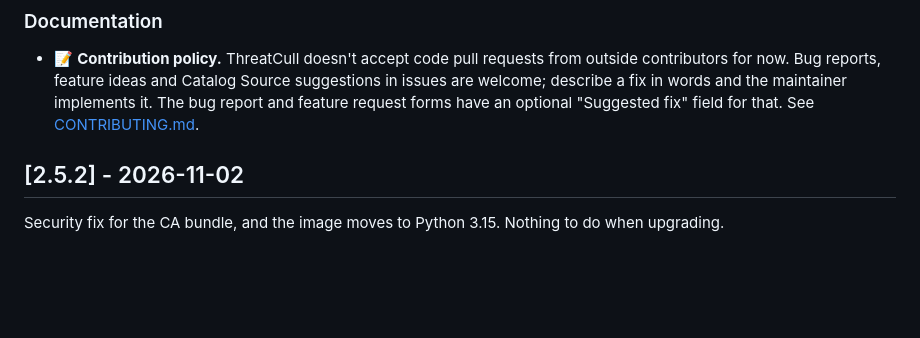
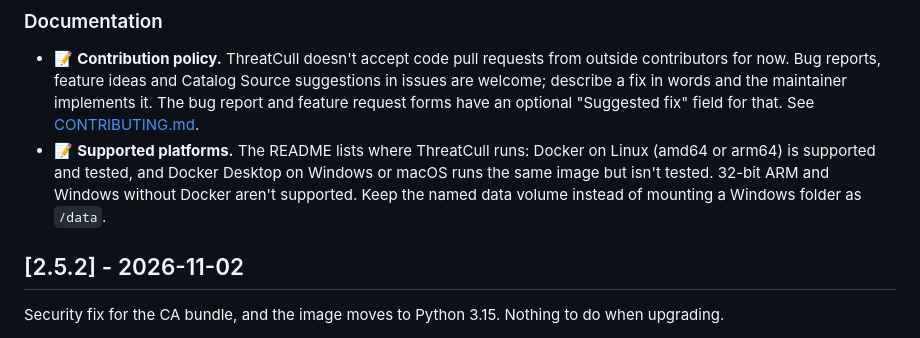
Before and after one commit to spydisec/threatcull, a Markdown page: CHANGELOG.md, the part around the change. Drawn GitHub-style; blank space fills up the shorter version.

```diff
--- a/CHANGELOG.md
+++ b/CHANGELOG.md
@@ -42,6 +42,10 @@ and published as `ghcr.io/spydisec/threatcull` for linux/amd64 and linux/arm64.
   a fix in words and the maintainer implements it. The bug report and feature request forms have
   an optional "Suggested fix" field for that. See
   [CONTRIBUTING.md](CONTRIBUTING.md#contributions-at-the-moment).
+- 📝 **Supported platforms.** The README lists where ThreatCull runs: Docker on Linux (amd64 or
+  arm64) is supported and tested, and Docker Desktop on Windows or macOS runs the same image but
+  isn't tested. 32-bit ARM and Windows without Docker aren't supported. Keep the named data volume
+  instead of mounting a Windows folder as `/data`.
 
 ## [2.5.2] - 2026-11-02
 
```
Also changed, not shown: README.md (+14 -0 lines).
